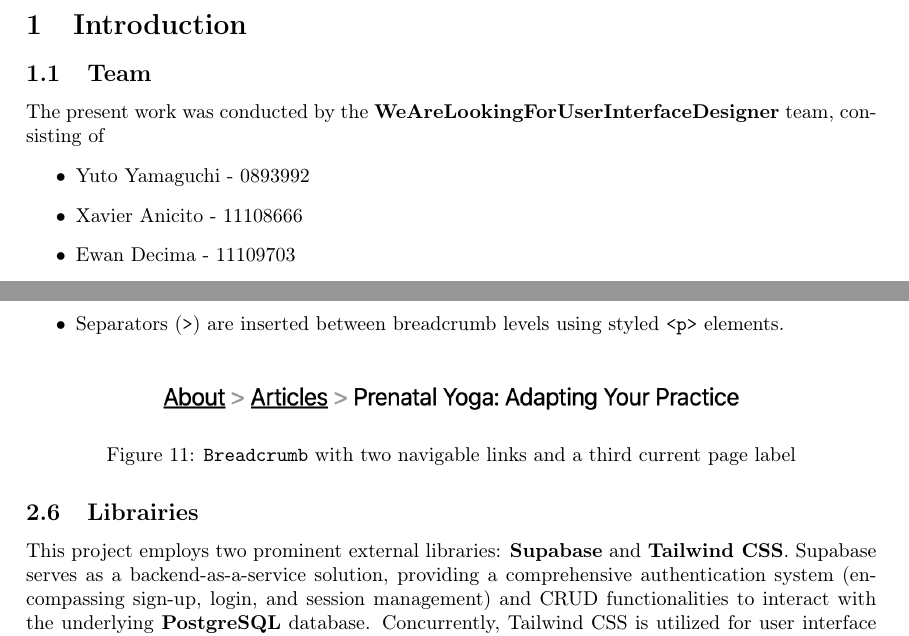
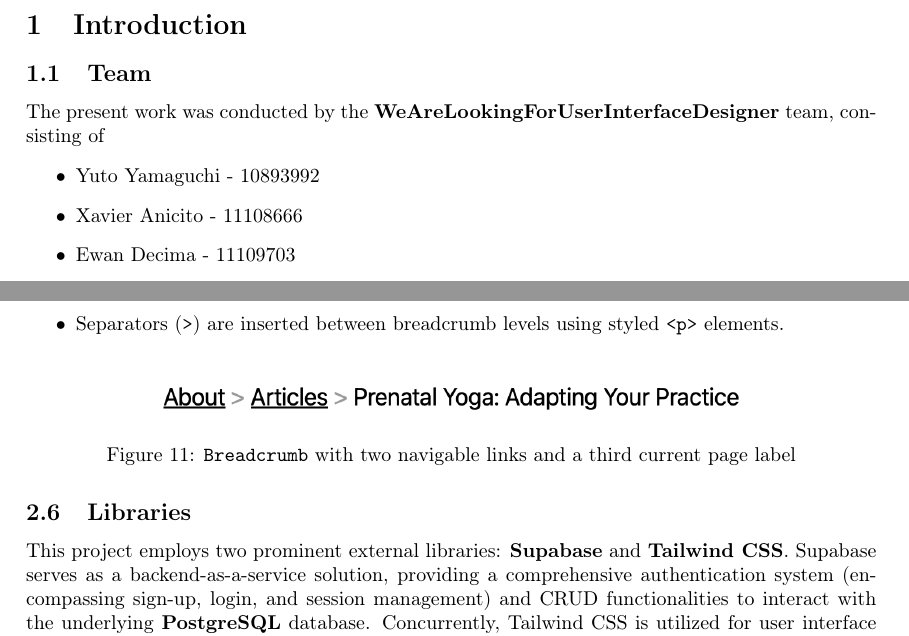
Before and after one commit to moise7000/HMWA-25, a LaTeX paper (report/technology/tech_report.tex, which reads report/technology/tech_content/documentation/external_librairies.tex, report/technology/tech_content/introduction.tex): two parts of pages 4 and 12 of 15, joined at a grey line, cut so that both start at the same text. Compiled offline with pdfLaTeX.

Commit message:
[~] id, footer, lib (#78)

```diff
--- a/report/technology/tech_content/documentation/external_librairies.tex
+++ b/report/technology/tech_content/documentation/external_librairies.tex
@@ -1,4 +1,4 @@
-\subsection{Librairies}
+\subsection{Libraries}
 
 This project employs two prominent external libraries: \textbf{Supabase} and \textbf{Tailwind CSS}. Supabase serves as a
 backend-as-a-service solution, providing a comprehensive authentication system (encompassing sign-up, login, and
--- a/report/technology/tech_content/introduction.tex
+++ b/report/technology/tech_content/introduction.tex
@@ -4,7 +4,7 @@
 The present work was conducted by the \textbf{WeAreLookingForUserInterfaceDesigner} team, consisting of
 \begin{itemize}
 
-    \item Yuto Yamaguchi - 0893992
+    \item Yuto Yamaguchi - 10893992
     \item Xavier Anicito - 11108666
     \item Ewan Decima - 11109703
 \end{itemize}
--- a/report/technology/tech_report.tex
+++ b/report/technology/tech_report.tex
@@ -37,7 +37,7 @@ Ewan Decima \href{mailto:ewangabriel.decima@mail.polimi.it}{ewangabriel.decima@m
 % Footer configuration
 \pagestyle{fancy}
 \fancyhf{} % clear all header and footer fields
-\fancyfoot[R]{Yuto Yamagachi, Xavier Anicito, Ewan Decima}
+\fancyfoot[R]{Yuto Yamaguchi, Xavier Anicito, Ewan Decima}
 \renewcommand{\headrulewidth}{0pt}
 \renewcommand{\footrulewidth}{0.4pt}
 
```
